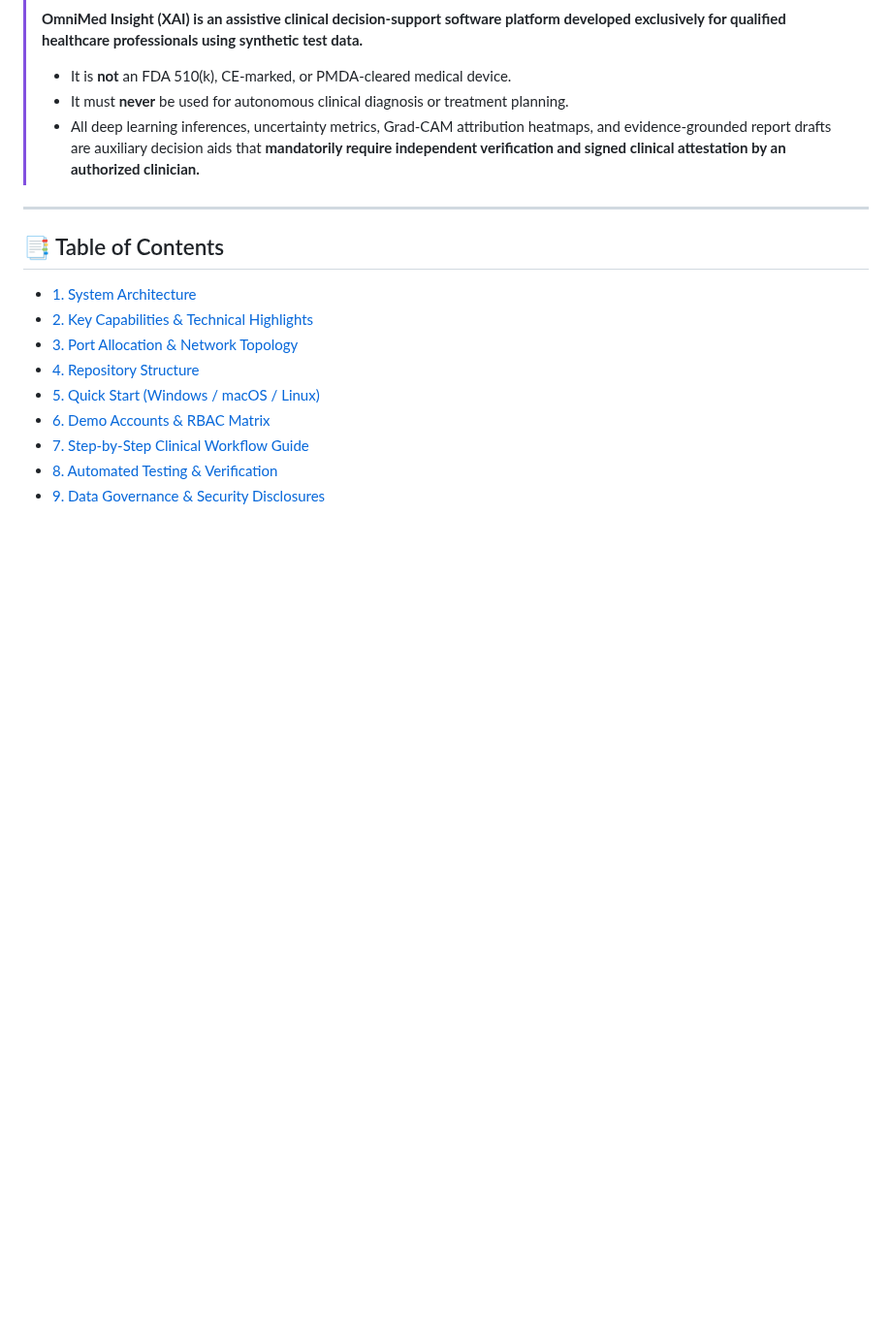
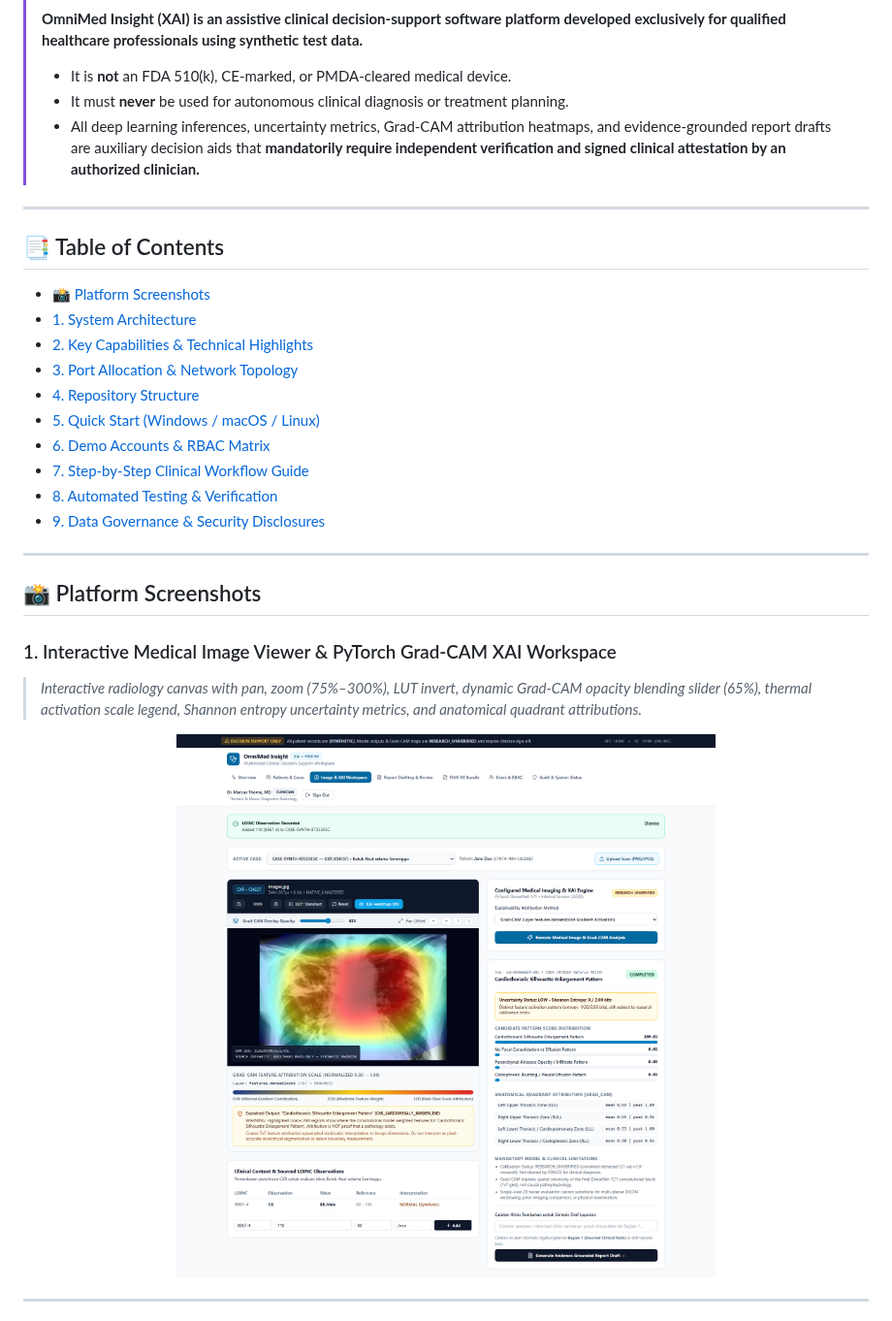
Before and after one commit to MTaufikIqball00/OmniMed-Insight, a Markdown page: README.md, the part around one of its changes. Shown at 97% size. GitHub-like rendering; pictures changed too: docs/image/OmniMed.png (added); blank space fills up the shorter version.

```diff
--- a/README.md
+++ b/README.md
@@ -26,6 +26,7 @@
 ---
 
 ## 📑 Table of Contents
+- [📸 Platform Screenshots](#-platform-screenshots)
 - [1. System Architecture](#1-system-architecture)
 - [2. Key Capabilities & Technical Highlights](#2-key-capabilities--technical-highlights)
 - [3. Port Allocation & Network Topology](#3-port-allocation--network-topology)
@@ -35,3 +36,17 @@
 - [7. Step-by-Step Clinical Workflow Guide](#7-step-by-step-clinical-workflow-guide)
 - [8. Automated Testing & Verification](#8-automated-testing--verification)
 - [9. Data Governance & Security Disclosures](#9-data-governance--security-disclosures)
+
+---
+
+## 📸 Platform Screenshots
+
+### 1. Interactive Medical Image Viewer & PyTorch Grad-CAM XAI Workspace
+> *Interactive radiology canvas with pan, zoom (75%–300%), LUT invert, dynamic Grad-CAM opacity blending slider (65%), thermal activation scale legend, Shannon entropy uncertainty metrics, and anatomical quadrant attributions.*
+
+<p align="center">
+  <img src="docs/image/OmniMed.png" alt="Medical Image Viewer and Grad-CAM XAI Workspace" width="100%" />
+</p>
+
+---
+
```
Also changed, not shown: other parts of README.md (+15 -0 lines), docs/image/OmniMed2.png (added), docs/image/OmniMed3.png (added).
